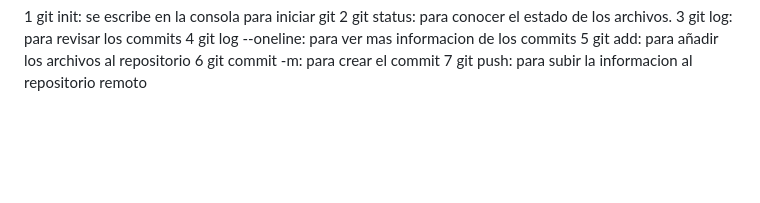
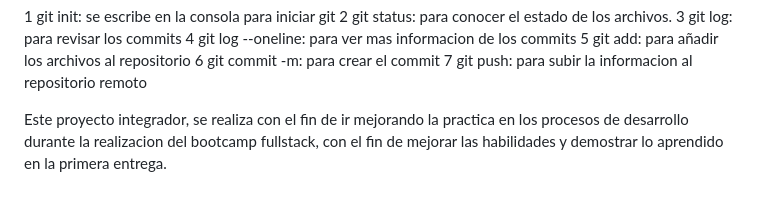
Before and after one commit to Katthehyr/proyecto-integrador, a Markdown page: README.MD, the part around the change. GitHub-like rendering; blank space fills up the shorter version.

Commit message:
ajustes al proyecto

```diff
--- a/README.MD
+++ b/README.MD
@@ -53,3 +53,6 @@ Pasos para accerder al repositorio remoto
 5 git add: para añadir los archivos al repositorio
 6 git commit -m: para crear el commit
 7 git push: para subir la informacion al repositorio remoto
+
+
+Este proyecto integrador, se realiza con el fin de ir mejorando la practica en los procesos de desarrollo durante la realizacion del bootcamp fullstack, con el fin de mejorar las habilidades y demostrar lo aprendido en la primera entrega.
```
